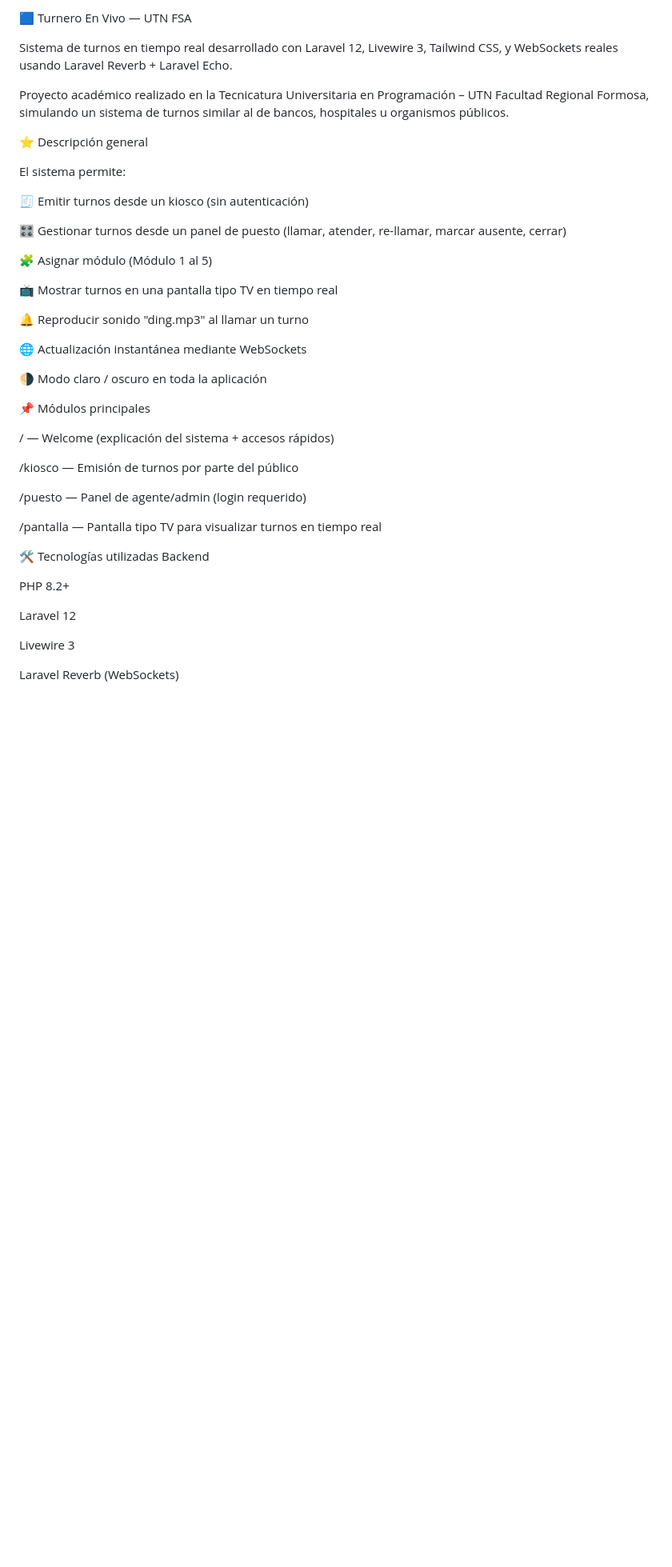
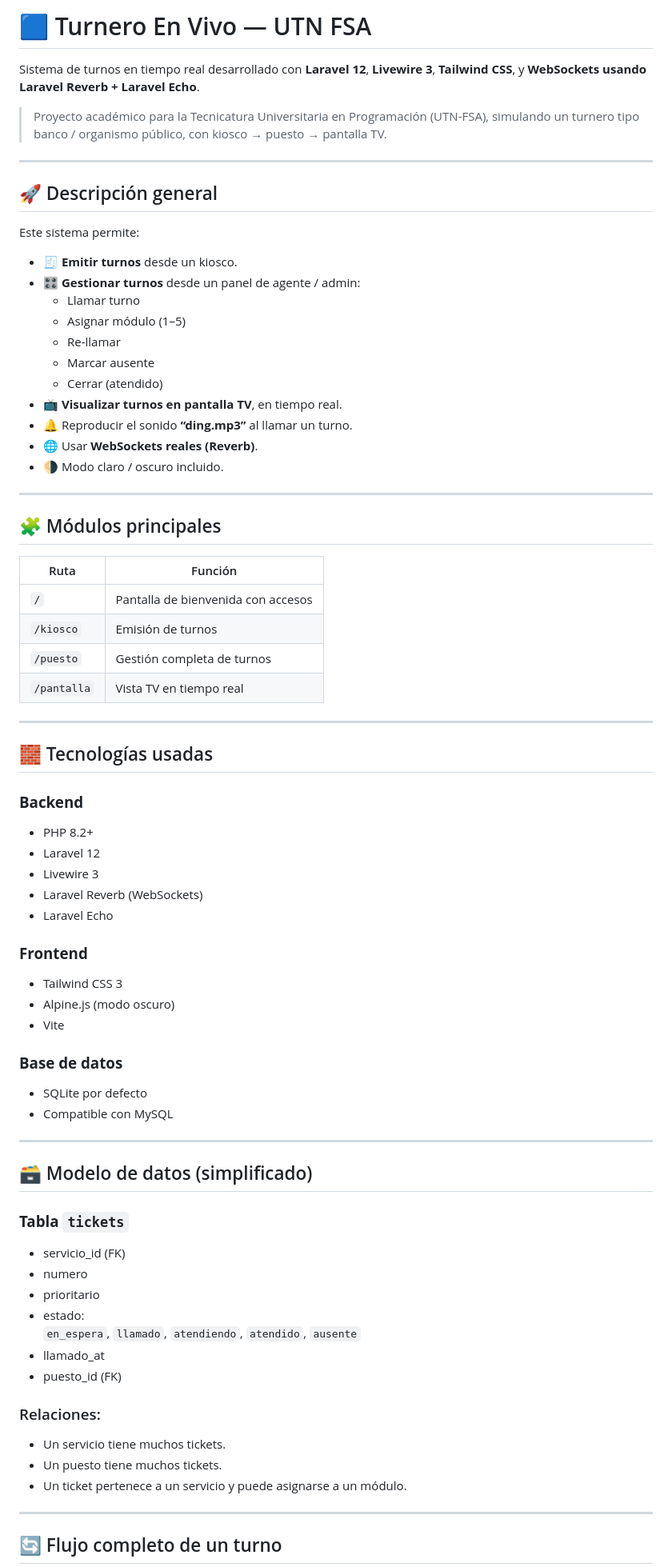
Before and after one commit to Mtz1974/turnero-utn-fsa, a Markdown page: README.md, the part around the change printed below. Shown: that part at 80% size. Rendered like a GitHub page; blank space fills up the shorter version.

Commit message:
Docs: README final actualizado.

```diff
--- a/README.md
+++ b/README.md
@@ -1,46 +1,78 @@
-🟦 Turnero En Vivo — UTN FSA
+# 🟦 Turnero En Vivo — UTN FSA
 
-Sistema de turnos en tiempo real desarrollado con Laravel 12, Livewire 3, Tailwind CSS, y WebSockets reales usando Laravel Reverb + Laravel Echo.
+Sistema de turnos en tiempo real desarrollado con **Laravel 12**, **Livewire 3**, **Tailwind CSS**, y **WebSockets usando Laravel Reverb + Laravel Echo**.
 
-Proyecto académico realizado en la Tecnicatura Universitaria en Programación – UTN Facultad Regional Formosa, simulando un sistema de turnos similar al de bancos, hospitales u organismos públicos.
+> Proyecto académico para la Tecnicatura Universitaria en Programación (UTN-FSA), simulando un turnero tipo banco / organismo público, con kiosco → puesto → pantalla TV.
 
-⭐ Descripción general
+---
 
-El sistema permite:
+## 🚀 Descripción general
 
-🧾 Emitir turnos desde un kiosco (sin autenticación)
+Este sistema permite:
 
-🎛️ Gestionar turnos desde un panel de puesto
-(llamar, atender, re-llamar, marcar ausente, cerrar)
+- 🧾 **Emitir turnos** desde un kiosco.
+- 🎛️ **Gestionar turnos** desde un panel de agente / admin:
+  - Llamar turno
+  - Asignar módulo (1–5)
+  - Re-llamar
+  - Marcar ausente
+  - Cerrar (atendido)
+- 📺 **Visualizar turnos en pantalla TV**, en tiempo real.
+- 🔔 Reproducir el sonido **“ding.mp3”** al llamar un turno.
+- 🌐 Usar **WebSockets reales (Reverb)**.
+- 🌗 Modo claro / oscuro incluido.
 
-🧩 Asignar módulo (Módulo 1 al 5)
+---
 
-📺 Mostrar turnos en una pantalla tipo TV en tiempo real
+## 🧩 Módulos principales
 
-🔔 Reproducir sonido "ding.mp3" al llamar un turno
+| Ruta         | Función |
+|--------------|---------|
+| `/`          | Pantalla de bienvenida con accesos |
+| `/kiosco`    | Emisión de turnos |
+| `/puesto`    | Gestión completa de turnos |
+| `/pantalla`  | Vista TV en tiempo real |
 
-🌐 Actualización instantánea mediante WebSockets
+---
 
-🌗 Modo claro / oscuro en toda la aplicación
+## 🧱 Tecnologías usadas
 
-📌 Módulos principales
+### **Backend**
+- PHP 8.2+
+- Laravel 12
+- Livewire 3
+- Laravel Reverb (WebSockets)
+- Laravel Echo
 
-/ — Welcome (explicación del sistema + accesos rápidos)
+### **Frontend**
+- Tailwind CSS 3
+- Alpine.js (modo oscuro)
+- Vite
 
-/kiosco — Emisión de turnos por parte del público
+### **Base de datos**
+- SQLite por defecto
+- Compatible con MySQL
 
-/puesto — Panel de agente/admin (login requerido)
+---
 
-/pantalla — Pantalla tipo TV para visualizar turnos en tiempo real
+## 🗃 Modelo de datos (simplificado)
 
-🛠️ Tecnologías utilizadas
-Backend
+### **Tabla `tickets`**
+- servicio_id (FK)
+- numero
+- prioritario
+- estado:
+  `en_espera`, `llamado`, `atendiendo`, `atendido`, `ausente`
+- llamado_at
+- puesto_id (FK)
 
-PHP 8.2+
+### Relaciones:
 
-Laravel 12
+- Un servicio tiene muchos tickets.
+- Un puesto tiene muchos tickets.
+- Un ticket pertenece a un servicio y puede asignarse a un módulo.
 
-Livewire 3
+---
 
-Laravel Reverb (WebSockets)
+## 🔄 Flujo completo de un turno
 
```
Also changed, not shown: other parts of README.md (+66 -153 lines).
